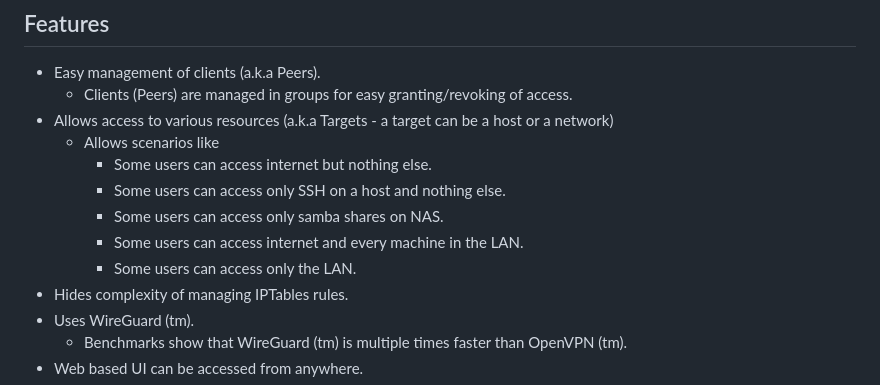
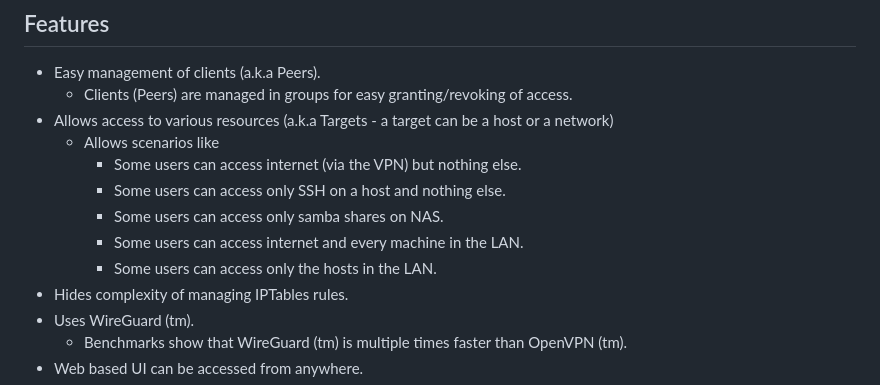
Before and after one commit to vijaygill/wg-ui-plus, a Markdown page: README.md, the part around the change. Rendered like a GitHub page.

```diff
--- a/README.md
+++ b/README.md
@@ -15,11 +15,11 @@ This is going to grow more in coming times. So keep an eye on this project. Use
   * Clients (Peers) are managed in groups for easy granting/revoking of access.
 * Allows access to various resources (a.k.a Targets - a target can be a host or a network)
   * Allows scenarios like
-    * Some users can access internet but nothing else.
+    * Some users can access internet (via the VPN) but nothing else.
     * Some users can access only SSH on a host and nothing else.
     * Some users can access only samba shares on NAS.
     * Some users can access internet and every machine in the LAN.
-    * Some users can access only the LAN.
+    * Some users can access only the hosts in the LAN.
 * Hides complexity of managing IPTables rules.
 * Uses WireGuard (tm).
   * Benchmarks show that WireGuard (tm) is multiple times faster than OpenVPN (tm).
```
